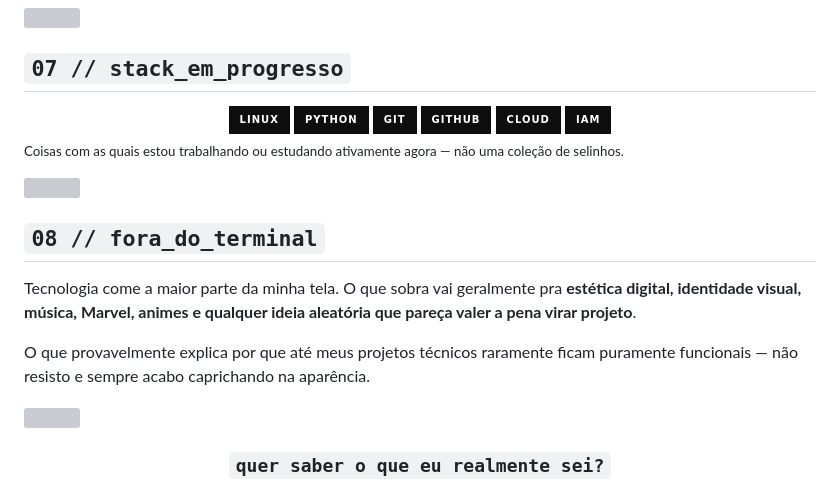
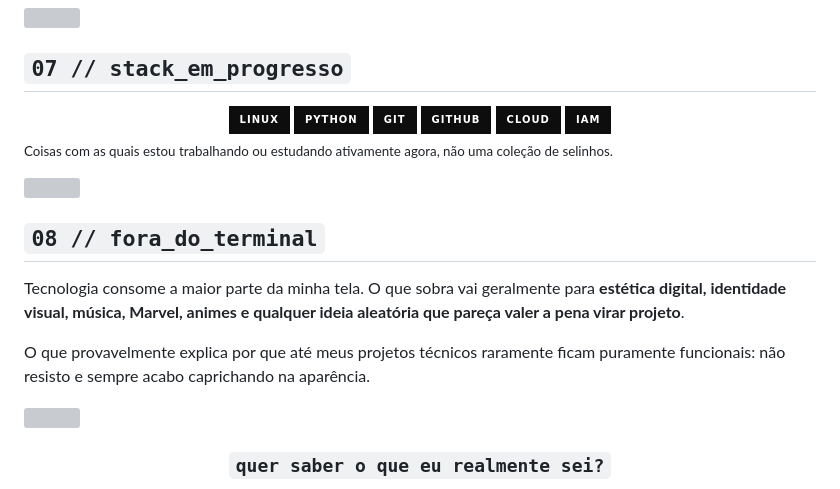
Before and after one commit to inaparente/inaparente, a Markdown page: README.pt-br.md, the part around one of its changes. Drawn GitHub-style; badges without logos; grey boxes are pictures that could not be loaded.

```diff
--- a/README.pt-br.md
+++ b/README.pt-br.md
@@ -114,14 +112,14 @@ approach: aprender → testar → documentar → repetir
 </div>
 
-<sub>Coisas com as quais estou trabalhando ou estudando ativamente agora — não uma coleção de selinhos.</sub>
+<sub>Coisas com as quais estou trabalhando ou estudando ativamente agora, não uma coleção de selinhos.</sub>
 
 <img src="./assets/section-divider.svg" alt="" width="100%" />
 
 ## `08 // fora_do_terminal`
 
-Tecnologia come a maior parte da minha tela. O que sobra vai geralmente pra **estética digital, identidade visual, música, Marvel, animes e qualquer ideia aleatória que pareça valer a pena virar projeto**.
+Tecnologia consome a maior parte da minha tela. O que sobra vai geralmente para **estética digital, identidade visual, música, Marvel, animes e qualquer ideia aleatória que pareça valer a pena virar projeto**.
 
-O que provavelmente explica por que até meus projetos técnicos raramente ficam puramente funcionais — não resisto e sempre acabo caprichando na aparência.
+O que provavelmente explica por que até meus projetos técnicos raramente ficam puramente funcionais: não resisto e sempre acabo caprichando na aparência.
 
 <img src="./assets/section-divider.svg" alt="" width="100%" />
 
```
Also changed, not shown: other parts of README.pt-br.md (+16 -18 lines), README.md (+19 -21 lines).
